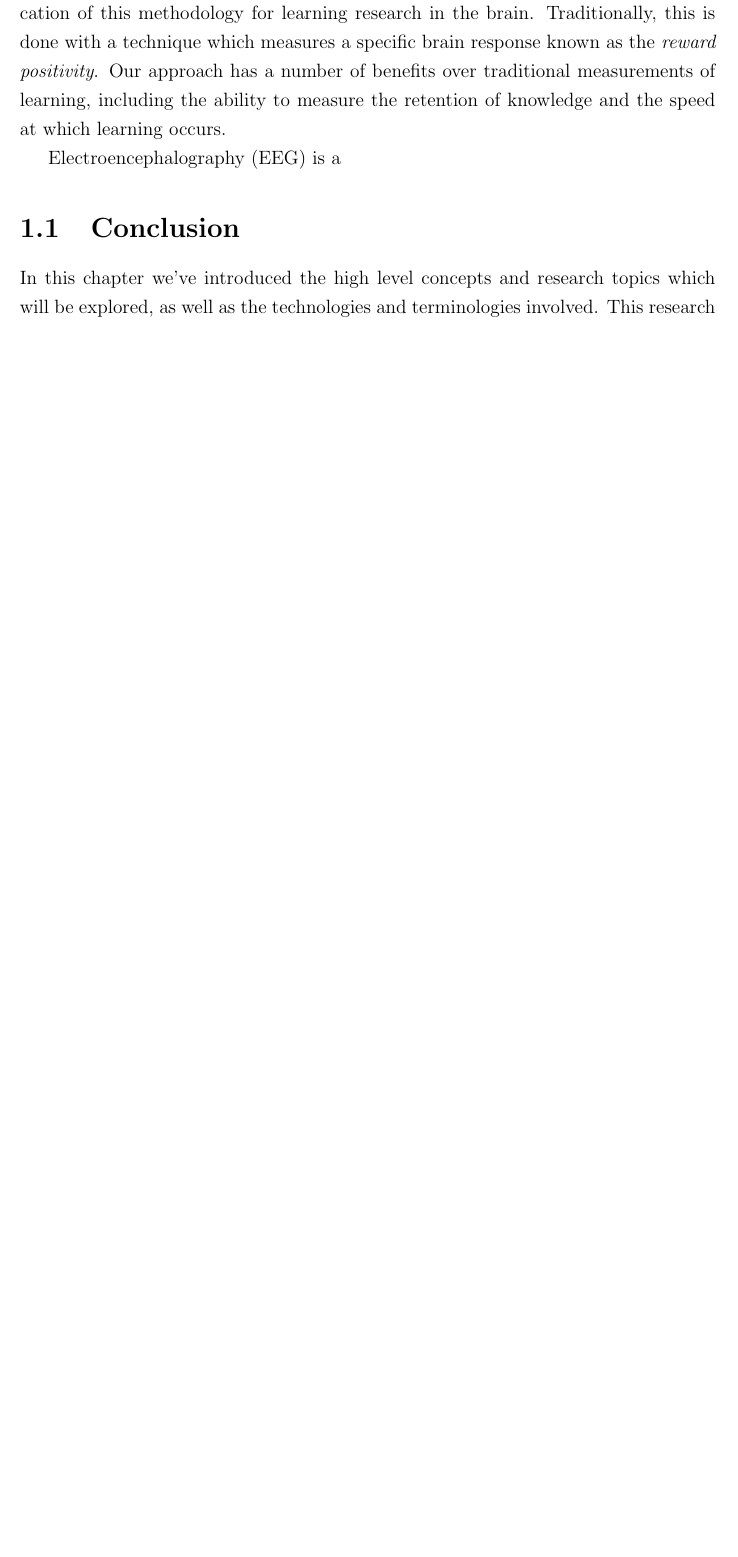
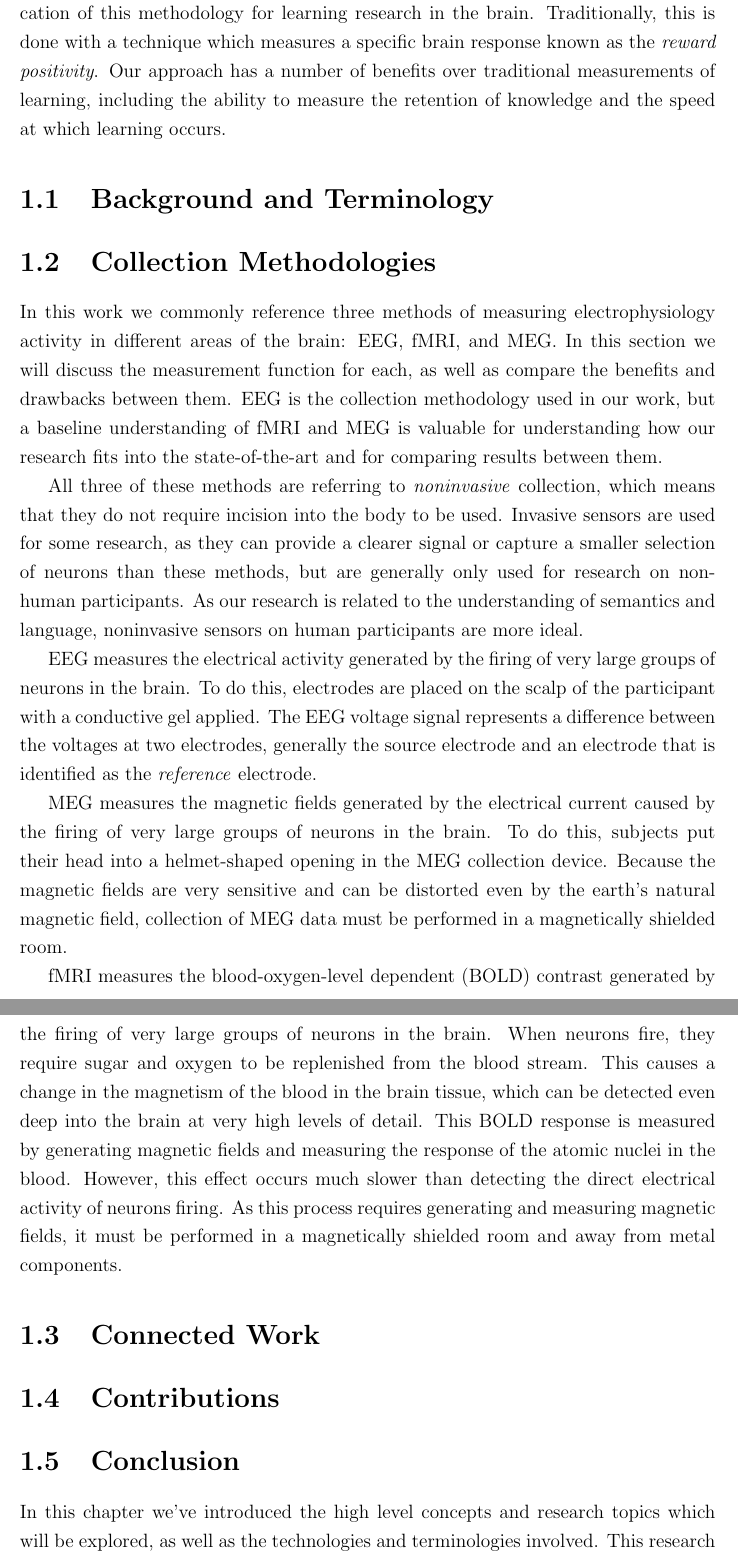
Before and after one commit to chrisfosterelli/thesis, a LaTeX thesis (thesis.tex, which reads chapters/1/chapter_intro.tex): part of page 13 of 54 before the commit and two parts of pages 13 and 14 of 55 after it, the two joined at a grey line, cut so that both start at the same text, the shorter picture padded with empty space. Compiled offline with pdfLaTeX.

Commit message:
Add description of EEG/fMRI/MEG

```diff
--- a/chapters/1/chapter_intro.tex
+++ b/chapters/1/chapter_intro.tex
@@ -35,15 +35,55 @@ response known as the \emph{reward positivity}. Our approach has a number of
 benefits over traditional measurements of learning, including the ability to
 measure the retention of knowledge and the speed at which learning occurs.
 
-% background and terminology
+\section{Background and Terminology}
 
-Electroencephalography (EEG) is a
+\section{Collection Methodologies}
 
-% collection methodologies
+In this work we commonly reference three methods of measuring electrophysiology
+activity in different areas of the brain: EEG, fMRI, and MEG. In this section
+we will discuss the measurement function for each, as well as compare the
+benefits and drawbacks between them. EEG is the collection methodology used in
+our work, but a baseline understanding of fMRI and MEG is valuable for
+understanding how our research fits into the state-of-the-art and for comparing
+results between them.
 
-% connected works
+All three of these methods are referring to \emph{noninvasive} collection,
+which means that they do not require incision into the body to be used.
+Invasive sensors are used for some research, as they can provide a clearer
+signal or capture a smaller selection of neurons than these methods, but are
+generally only used for research on non-human participants. As our research is
+related to the understanding of semantics and language, noninvasive sensors on
+human participants are more ideal.
 
-% contributions
+EEG measures the electrical activity generated by the firing of very large
+groups of neurons in the brain. To do this, electrodes are placed on the scalp
+of the participant with a conductive gel applied. The EEG voltage signal
+represents a difference between the voltages at two electrodes, generally the
+source electrode and an electrode that is identified as the \emph{reference}
+electrode.
+
+MEG measures the magnetic fields generated by the electrical current caused by
+the firing of very large groups of neurons in the brain. To do this, subjects
+put their head into a helmet-shaped opening in the MEG collection device.
+Because the magnetic fields are very sensitive and can be distorted even by the
+earth's natural magnetic field, collection of MEG data must be performed in a
+magnetically shielded room.
+
+fMRI measures the blood-oxygen-level dependent (BOLD) contrast generated by the
+firing of very large groups of neurons in the brain. When neurons fire, they
+require sugar and oxygen to be replenished from the blood stream. This causes a
+change in the magnetism of the blood in the brain tissue, which can be detected
+even deep into the brain at very high levels of detail. This BOLD response is
+measured by generating magnetic fields and measuring the response of the atomic
+nuclei in the blood. However, this effect occurs much slower than detecting the
+direct electrical activity of neurons firing. As this process requires
+generating and measuring magnetic fields, it must be performed in a
+magnetically shielded room and away from metal components.
+
+
+\section{Connected Work}
+
+\section{Contributions}
 
 \section{Conclusion}
 
```
